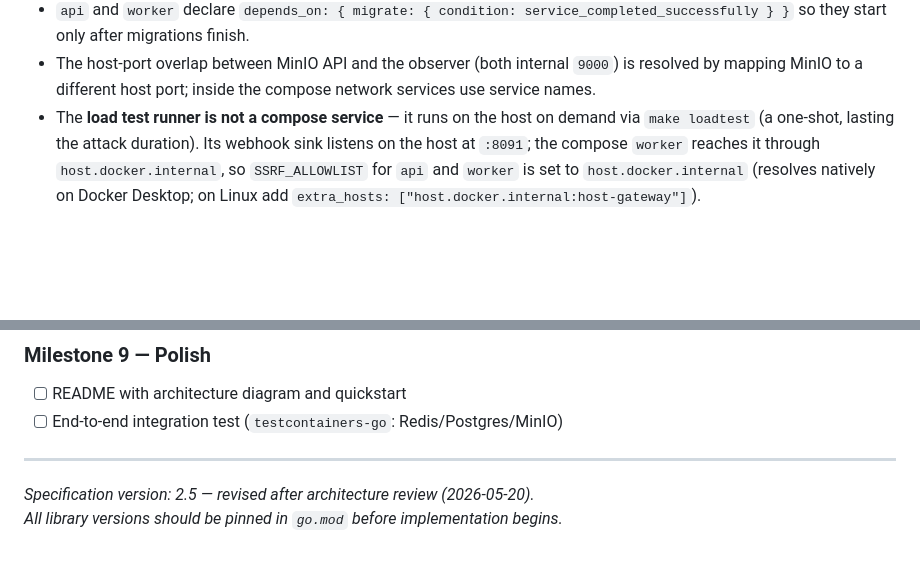
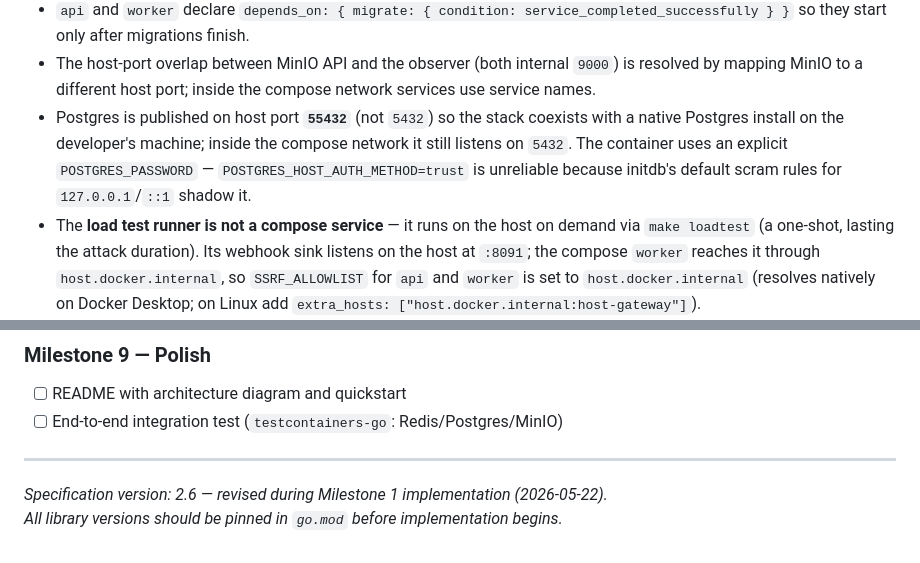
Before and after one commit to LeninBoccardo/shortlink, a Markdown page: SPEC.md, 2 parts joined by grey strips. Drawn GitHub-style; blank space fills up the shorter version.

```diff
--- a/SPEC.md
+++ b/SPEC.md
@@ -1309,6 +1309,7 @@ Notes:
 - `worker`'s port `8081` is **not published to the host**; Prometheus scrapes it over the internal compose network.
 - `api` and `worker` declare `depends_on: { migrate: { condition: service_completed_successfully } }` so they start only after migrations finish.
 - The host-port overlap between MinIO API and the observer (both internal `9000`) is resolved by mapping MinIO to a different host port; inside the compose network services use service names.
+- Postgres is published on host port **`55432`** (not `5432`) so the stack coexists with a native Postgres install on the developer's machine; inside the compose network it still listens on `5432`. The container uses an explicit `POSTGRES_PASSWORD` — `POSTGRES_HOST_AUTH_METHOD=trust` is unreliable because initdb's default scram rules for `127.0.0.1`/`::1` shadow it.
 - The **load test runner is not a compose service** — it runs on the host on demand via `make loadtest` (a one-shot, lasting the attack duration). Its webhook sink listens on the host at `:8091`; the compose `worker` reaches it through `host.docker.internal`, so `SSRF_ALLOWLIST` for `api` and `worker` is set to `host.docker.internal` (resolves natively on Docker Desktop; on Linux add `extra_hosts: ["host.docker.internal:host-gateway"]`).
 - The compose file is **built up across milestones** — Postgres + MinIO from M1, Redis from M2, Prometheus + Grafana from M7, PgBouncer at M8 ([§17](#17-implementation-milestones)).
 
@@ -1524,5 +1525,5 @@ The **observer hub is deliberately single-instance**. It is a stateful operabili
 
 ---
 
-*Specification version: 2.5 — revised after architecture review (2026-05-20).*
+*Specification version: 2.6 — revised during Milestone 1 implementation (2026-05-22).*
 *All library versions should be pinned in `go.mod` before implementation begins.*
```
Also changed, not shown: other parts of SPEC.md (+4 -4 lines).
